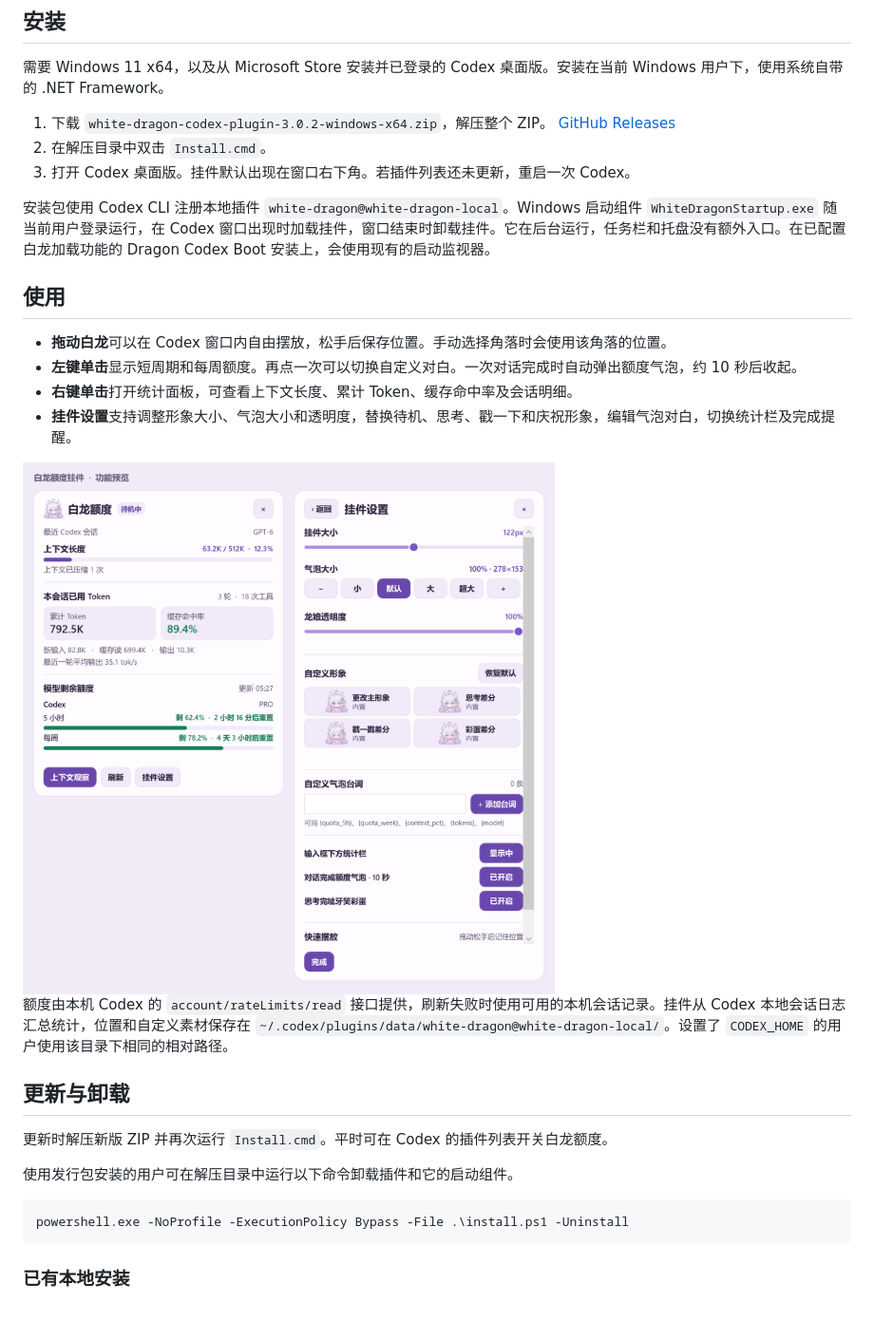
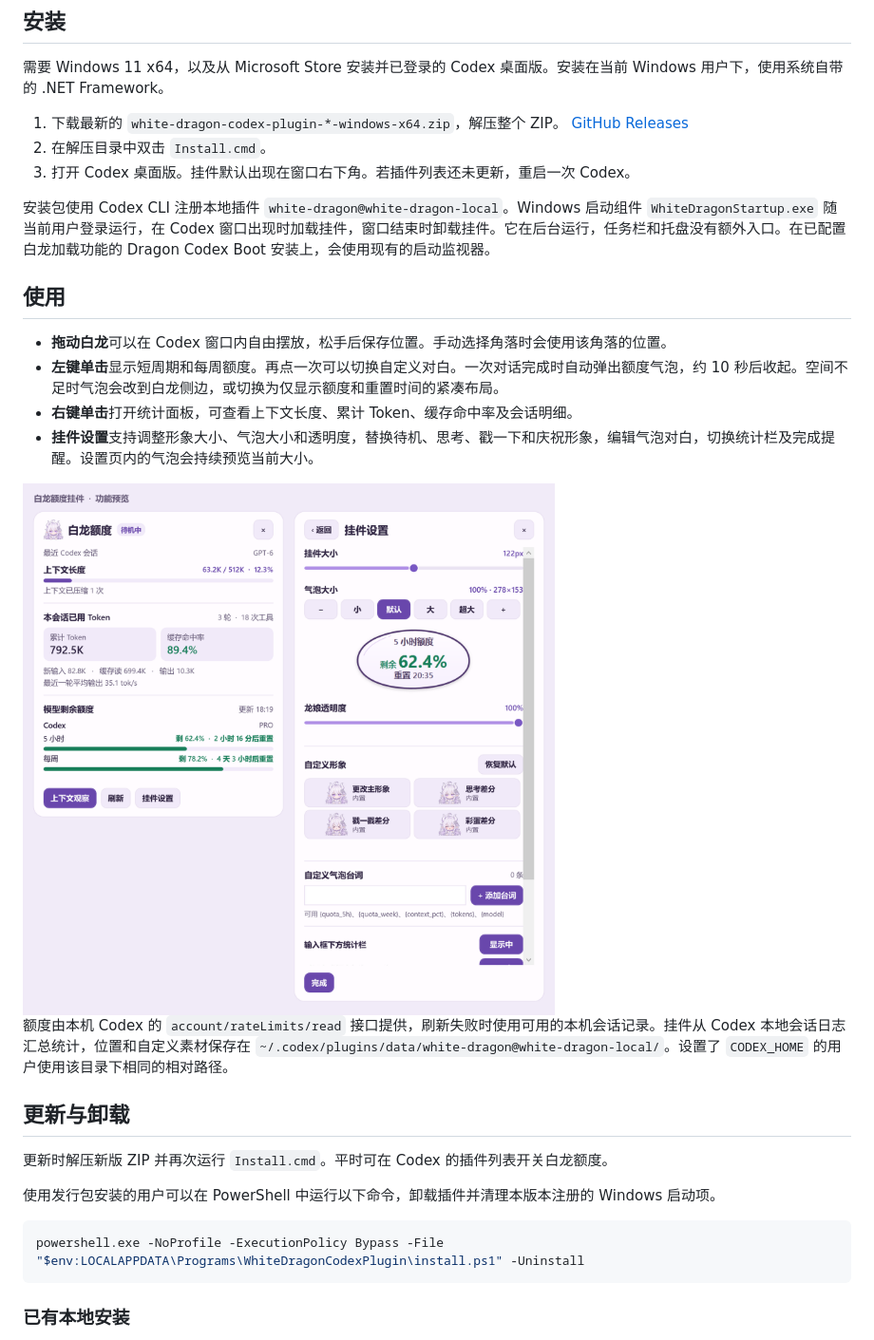
Before and after one commit to 3104520/white-dragon-codex-plugin, a Markdown page: README.md, the part around the change. Shown at 95% size. Rendered like a GitHub page; pictures changed too: docs/preview.png; blank space fills up the shorter version.

Commit message:
Fix Windows installation and adapt quota bubbles

````diff
--- a/README.md
+++ b/README.md
@@ -8,7 +8,7 @@
 
 需要 Windows 11 x64，以及从 Microsoft Store 安装并已登录的 Codex 桌面版。安装在当前 Windows 用户下，使用系统自带的 .NET Framework。
 
-1. 下载 `white-dragon-codex-plugin-3.0.2-windows-x64.zip`，解压整个 ZIP。 [GitHub Releases](https://github.com/3104520/white-dragon-codex-plugin/releases/latest)
+1. 下载最新的 `white-dragon-codex-plugin-*-windows-x64.zip`，解压整个 ZIP。 [GitHub Releases](https://github.com/3104520/white-dragon-codex-plugin/releases/latest)
 2. 在解压目录中双击 `Install.cmd`。
 3. 打开 Codex 桌面版。挂件默认出现在窗口右下角。若插件列表还未更新，重启一次 Codex。
 
@@ -17,9 +17,9 @@
 ## 使用
 
 - **拖动白龙**可以在 Codex 窗口内自由摆放，松手后保存位置。手动选择角落时会使用该角落的位置。
-- **左键单击**显示短周期和每周额度。再点一次可以切换自定义对白。一次对话完成时自动弹出额度气泡，约 10 秒后收起。
+- **左键单击**显示短周期和每周额度。再点一次可以切换自定义对白。一次对话完成时自动弹出额度气泡，约 10 秒后收起。空间不足时气泡会改到白龙侧边，或切换为仅显示额度和重置时间的紧凑布局。
 - **右键单击**打开统计面板，可查看上下文长度、累计 Token、缓存命中率及会话明细。
-- **挂件设置**支持调整形象大小、气泡大小和透明度，替换待机、思考、戳一下和庆祝形象，编辑气泡对白，切换统计栏及完成提醒。
+- **挂件设置**支持调整形象大小、气泡大小和透明度，替换待机、思考、戳一下和庆祝形象，编辑气泡对白，切换统计栏及完成提醒。设置页内的气泡会持续预览当前大小。
 
 <img src="docs/preview.png" alt="统计面板和挂件设置预览，数值为演示数据" width="600">
 
@@ -29,10 +29,10 @@
 
 更新时解压新版 ZIP 并再次运行 `Install.cmd`。平时可在 Codex 的插件列表开关白龙额度。
 
-使用发行包安装的用户可在解压目录中运行以下命令卸载插件和它的启动组件。
+使用发行包安装的用户可以在 PowerShell 中运行以下命令，卸载插件并清理本版本注册的 Windows 启动项。
 
 ```powershell
-powershell.exe -NoProfile -ExecutionPolicy Bypass -File .\install.ps1 -Uninstall
+powershell.exe -NoProfile -ExecutionPolicy Bypass -File "$env:LOCALAPPDATA\Programs\WhiteDragonCodexPlugin\install.ps1" -Uninstall
 ```
 
 ### 已有本地安装
````
Also changed, not shown: 10 other files.
